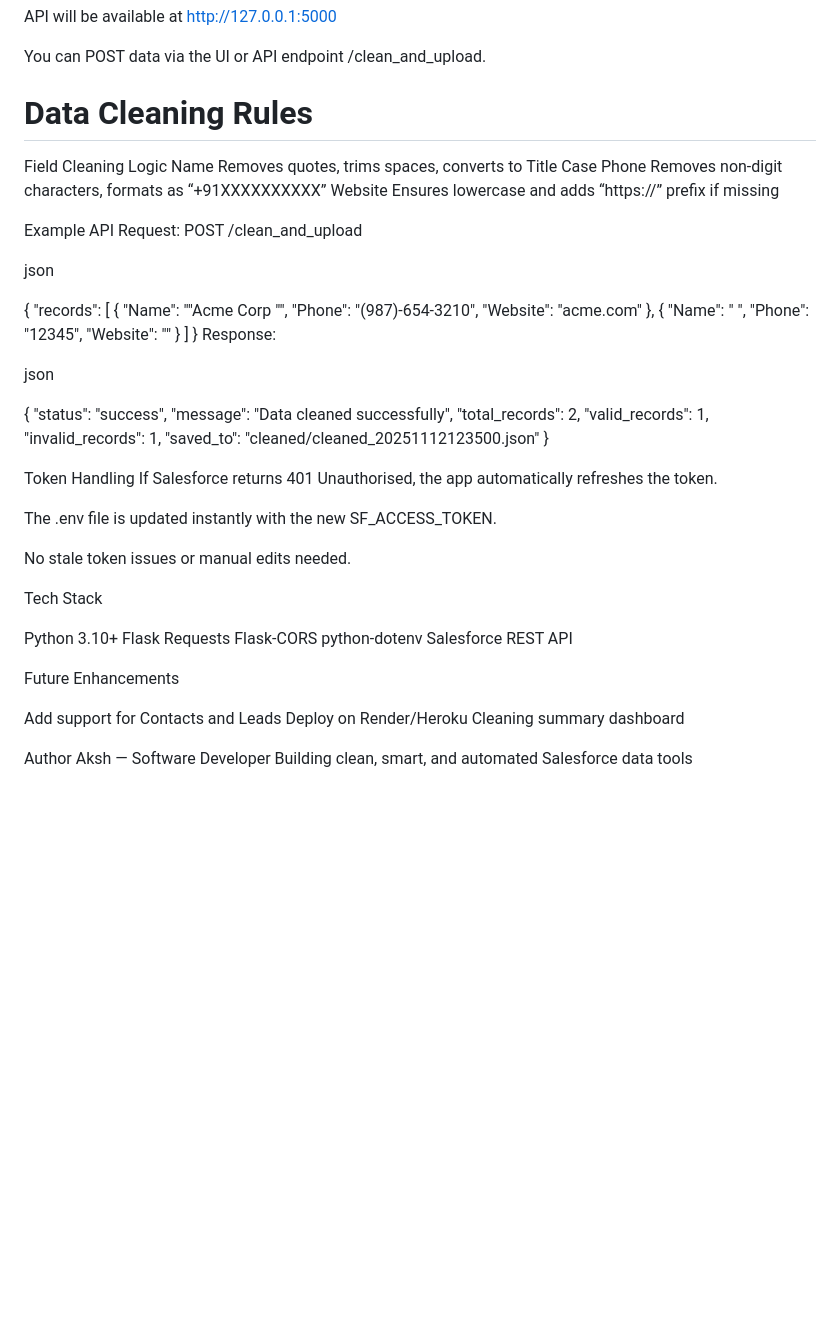
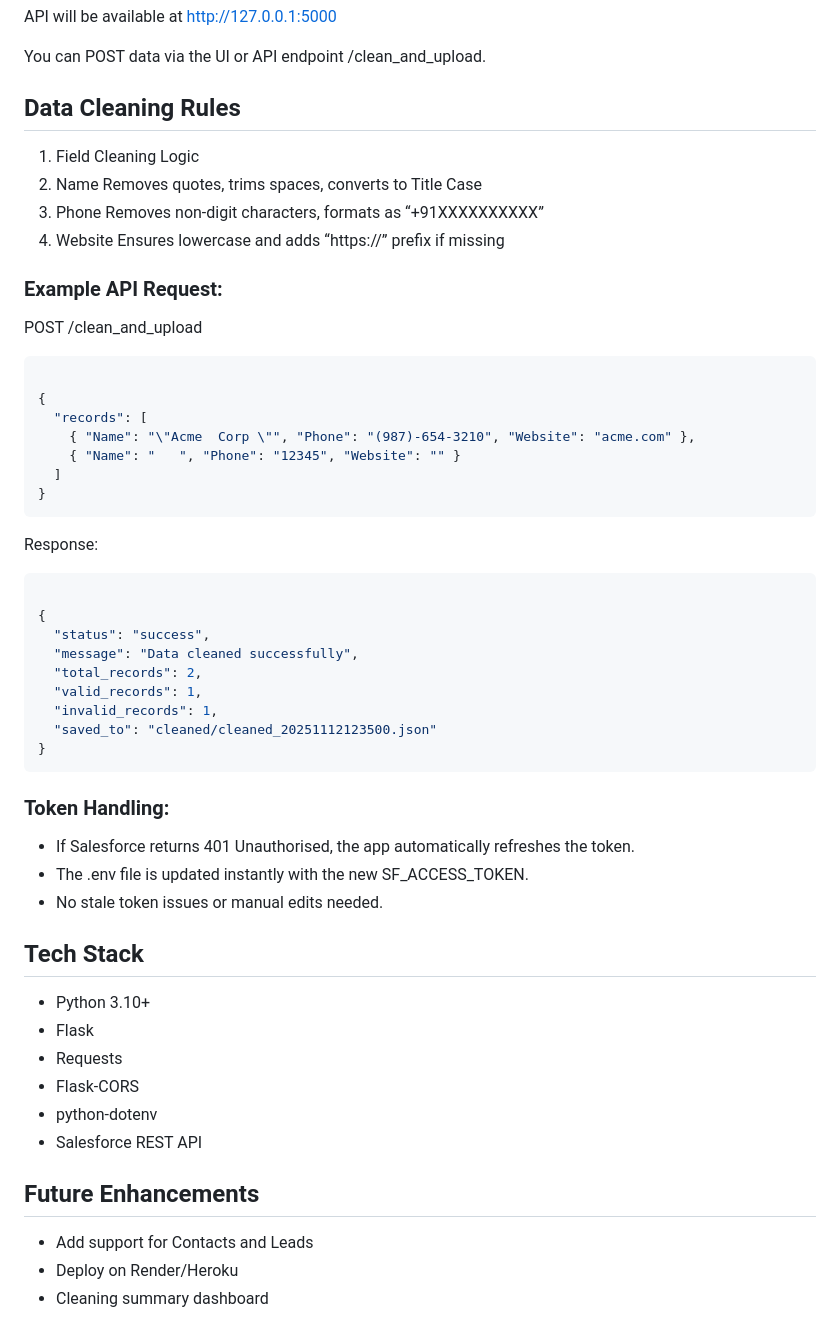
Before and after one commit to Akshu2596/salesforce-data-cleaner, a Markdown page: README.md, the part around the change. Drawn GitHub-style; blank space fills up the shorter version.

Commit message:
Update README with improved formatting and sections

````diff
--- a/README.md
+++ b/README.md
@@ -92,16 +92,16 @@ http://127.0.0.1:5000
 
 You can POST data via the UI or API endpoint /clean_and_upload.
 
-# Data Cleaning Rules
-Field	Cleaning Logic
-Name	Removes quotes, trims spaces, converts to Title Case
-Phone	Removes non-digit characters, formats as “+91XXXXXXXXXX”
-Website	Ensures lowercase and adds “https://” prefix if missing
+## Data Cleaning Rules
+1. Field	Cleaning Logic
+2. Name	Removes quotes, trims spaces, converts to Title Case
+3. Phone	Removes non-digit characters, formats as “+91XXXXXXXXXX”
+4. Website	Ensures lowercase and adds “https://” prefix if missing
 
-Example API Request:
+### Example API Request:
 POST /clean_and_upload
 
-json
+```json
 
 {
   "records": [
@@ -109,9 +109,10 @@ json
     { "Name": "   ", "Phone": "12345", "Website": "" }
   ]
 }
+```
 Response:
 
-json
+```json
 
 {
   "status": "success",
@@ -121,29 +122,25 @@ json
   "invalid_records": 1,
   "saved_to": "cleaned/cleaned_20251112123500.json"
 }
+```
 
-Token Handling
-If Salesforce returns 401 Unauthorised, the app automatically refreshes the token.
+### Token Handling:
 
-The .env file is updated instantly with the new SF_ACCESS_TOKEN.
+- If Salesforce returns 401 Unauthorised, the app automatically refreshes the token.
+- The .env file is updated instantly with the new SF_ACCESS_TOKEN.
+- No stale token issues or manual edits needed.
 
-No stale token issues or manual edits needed.
+## Tech Stack
 
-Tech Stack
+- Python 3.10+
+- Flask
+- Requests
+- Flask-CORS
+- python-dotenv
+- Salesforce REST API
 
-Python 3.10+
-Flask
-Requests
-Flask-CORS
-python-dotenv
-Salesforce REST API
+## Future Enhancements
 
-Future Enhancements
-
-Add support for Contacts and Leads
-Deploy on Render/Heroku
-Cleaning summary dashboard
-
-Author
-Aksh — Software Developer
-Building clean, smart, and automated Salesforce data tools
+- Add support for Contacts and Leads
+- Deploy on Render/Heroku
+- Cleaning summary dashboard
````
